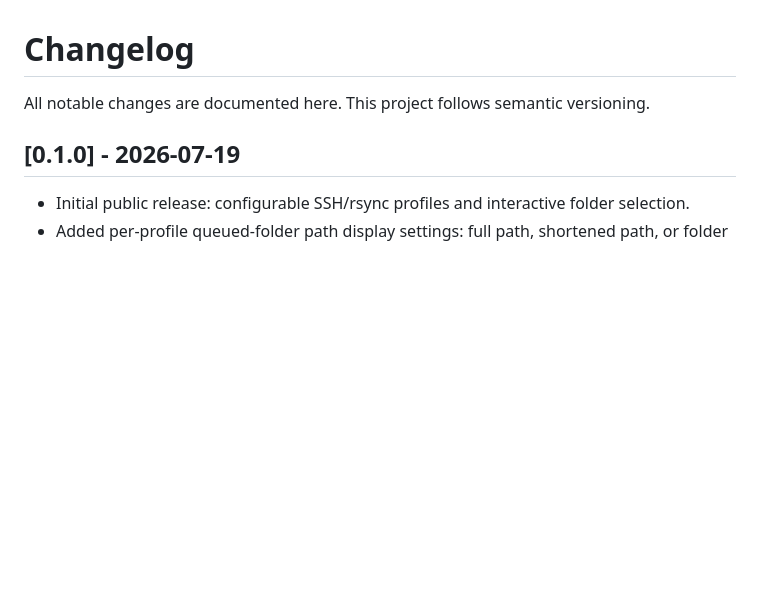
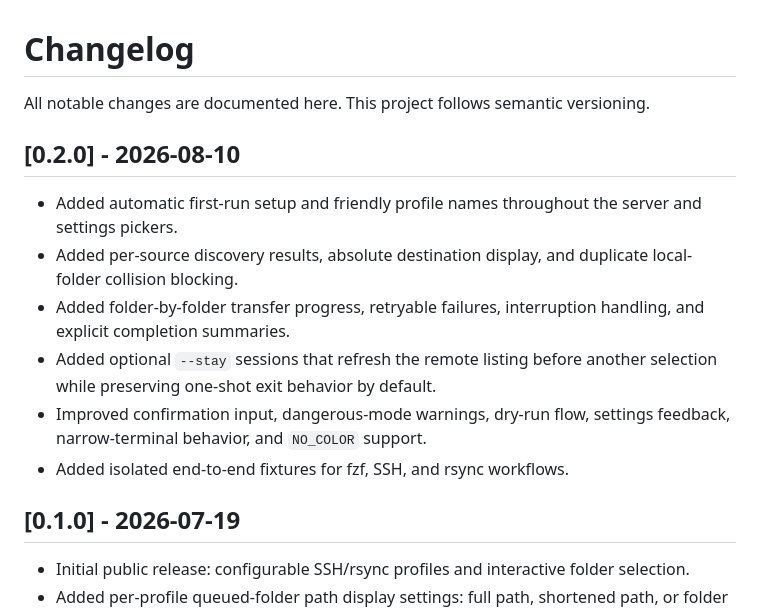
Before and after one commit to Cyberlane/syncpick, a Markdown page: CHANGELOG.md, the part around the change. Rendered like a GitHub page; blank space fills up the shorter version.

```diff
--- a/CHANGELOG.md
+++ b/CHANGELOG.md
@@ -2,6 +2,20 @@
 
 All notable changes are documented here. This project follows semantic
 versioning.
+
+## [0.2.0] - 2026-08-10
+
+- Added automatic first-run setup and friendly profile names throughout the
+  server and settings pickers.
+- Added per-source discovery results, absolute destination display, and
+  duplicate local-folder collision blocking.
+- Added folder-by-folder transfer progress, retryable failures, interruption
+  handling, and explicit completion summaries.
+- Added optional `--stay` sessions that refresh the remote listing before
+  another selection while preserving one-shot exit behavior by default.
+- Improved confirmation input, dangerous-mode warnings, dry-run flow, settings
+  feedback, narrow-terminal behavior, and `NO_COLOR` support.
+- Added isolated end-to-end fixtures for fzf, SSH, and rsync workflows.
 
 ## [0.1.0] - 2026-07-19
 
```
Also changed, not shown: README.md (+62 -20 lines), docs/syncpick-server-picker.gif.
